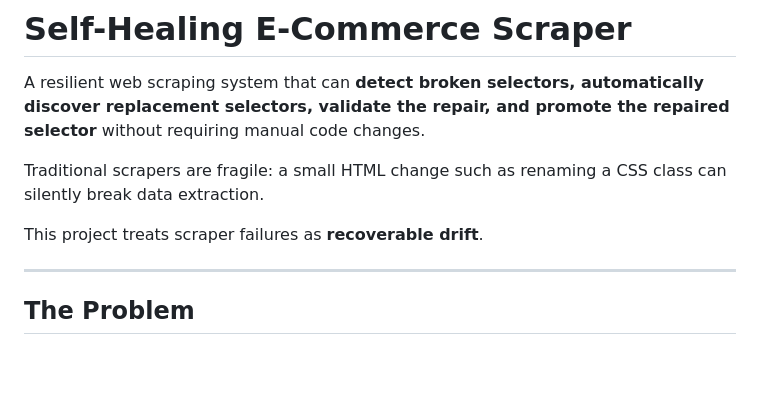
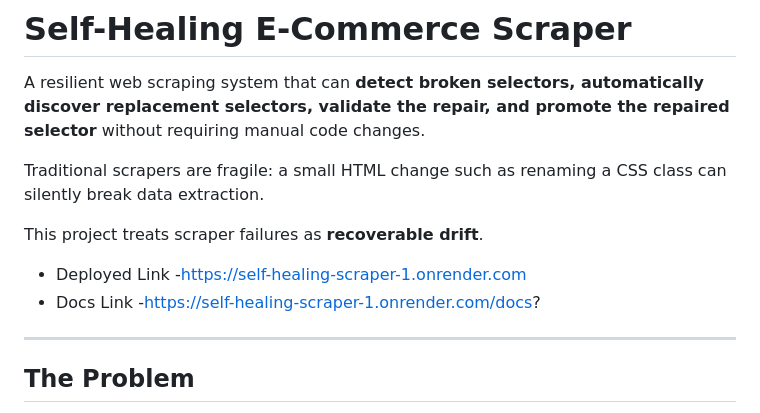
Before and after one commit to KhushiBidhuri22/self-healing-scraper, a Markdown page: README.md, the part around the change. GitHub-like rendering; blank space fills up the shorter version.

Commit message:
Update README with deployed and docs links
Added deployed and documentation links to README.

```diff
--- a/README.md
+++ b/README.md
@@ -5,6 +5,9 @@ A resilient web scraping system that can **detect broken selectors, automaticall
 Traditional scrapers are fragile: a small HTML change such as renaming a CSS class can silently break data extraction.
 
 This project treats scraper failures as **recoverable drift**.
+
+* Deployed Link -https://self-healing-scraper-1.onrender.com
+* Docs Link -https://self-healing-scraper-1.onrender.com/docs?
 
 ---
 
```
